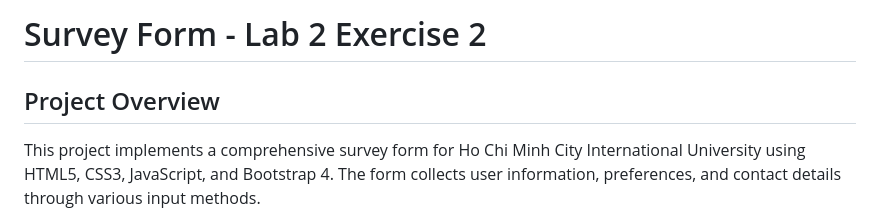
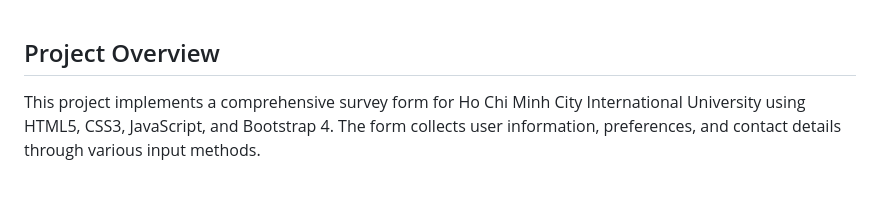
Before and after one commit to toanle-hcmiu/Lab2Ex2, a Markdown page: README.md, the part around the change. Drawn GitHub-style; blank space fills up the shorter version.

```diff
--- a/README.md
+++ b/README.md
@@ -1,5 +1,3 @@
-# Survey Form - Lab 2 Exercise 2
-
 ## Project Overview
 
 This project implements a comprehensive survey form for Ho Chi Minh City International University using HTML5, CSS3, JavaScript, and Bootstrap 4. The form collects user information, preferences, and contact details through various input methods.
```
